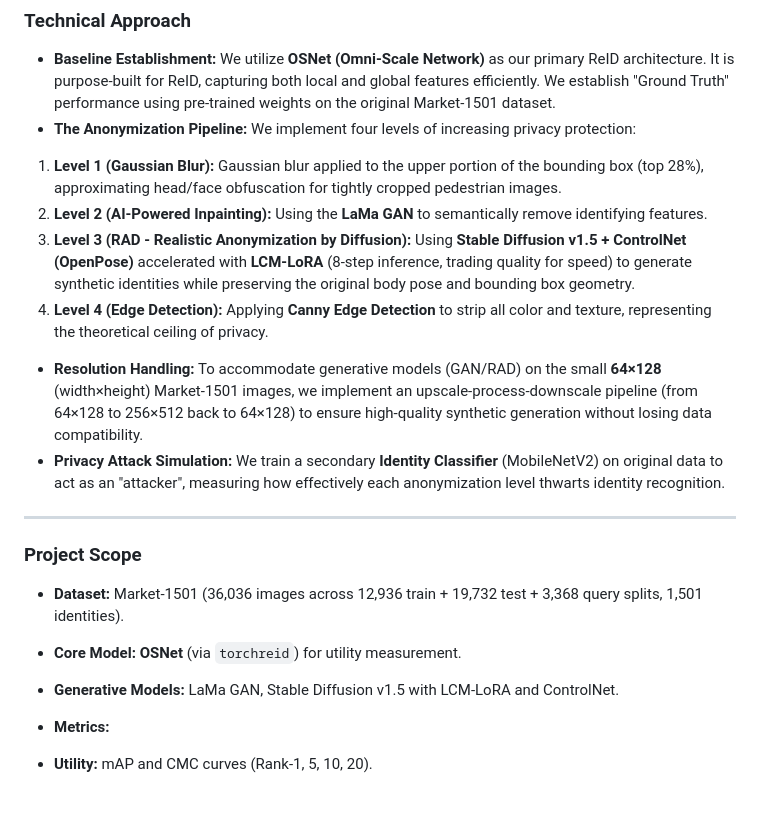
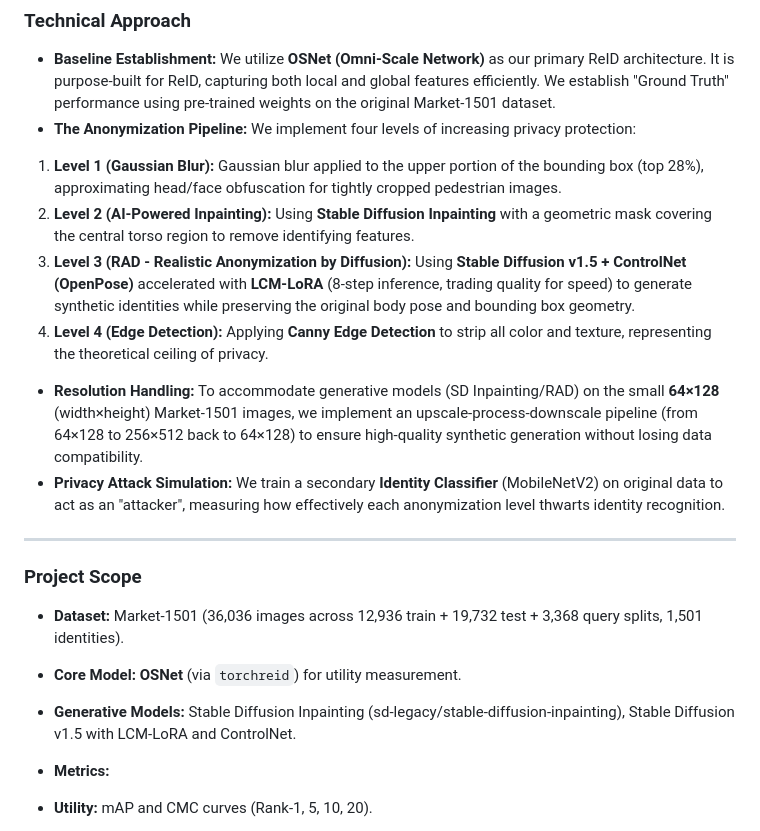
Before and after one commit to C6Sucrose/anon4reid, a Markdown page: README.md, the part around the change. Rendered like a GitHub page; blank space fills up the shorter version.

Commit message:
refact: reflect the self-trained issues in the README.md

```diff
--- a/README.md
+++ b/README.md
@@ -15,12 +15,12 @@ Benchmark the privacy–utility trade-off on the **Market-1501 dataset** by appl
 * **Baseline Establishment:** We utilize **OSNet (Omni-Scale Network)** as our primary ReID architecture. It is purpose-built for ReID, capturing both local and global features efficiently. We establish "Ground Truth" performance using pre-trained weights on the original Market-1501 dataset.
 * **The Anonymization Pipeline:** We implement four levels of increasing privacy protection:
 1. **Level 1 (Gaussian Blur):** Gaussian blur applied to the upper portion of the bounding box (top 28%), approximating head/face obfuscation for tightly cropped pedestrian images.
-2. **Level 2 (AI-Powered Inpainting):** Using the **LaMa GAN** to semantically remove identifying features.
+2. **Level 2 (AI-Powered Inpainting):** Using **Stable Diffusion Inpainting** with a geometric mask covering the central torso region to remove identifying features.
 3. **Level 3 (RAD - Realistic Anonymization by Diffusion):** Using **Stable Diffusion v1.5 + ControlNet (OpenPose)** accelerated with **LCM-LoRA** (8-step inference, trading quality for speed) to generate synthetic identities while preserving the original body pose and bounding box geometry.
 4. **Level 4 (Edge Detection):** Applying **Canny Edge Detection** to strip all color and texture, representing the theoretical ceiling of privacy.
 
 
-* **Resolution Handling:** To accommodate generative models (GAN/RAD) on the small **64×128** (width×height) Market-1501 images, we implement an upscale-process-downscale pipeline (from 64×128 to 256×512 back to 64×128) to ensure high-quality synthetic generation without losing data compatibility.
+* **Resolution Handling:** To accommodate generative models (SD Inpainting/RAD) on the small **64×128** (width×height) Market-1501 images, we implement an upscale-process-downscale pipeline (from 64×128 to 256×512 back to 64×128) to ensure high-quality synthetic generation without losing data compatibility.
 * **Privacy Attack Simulation:** We train a secondary **Identity Classifier** (MobileNetV2) on original data to act as an "attacker", measuring how effectively each anonymization level thwarts identity recognition.
 
 ---
@@ -29,7 +29,7 @@ Benchmark the privacy–utility trade-off on the **Market-1501 dataset** by appl
 
 * **Dataset:** Market-1501 (36,036 images across 12,936 train + 19,732 test + 3,368 query splits, 1,501 identities).
 * **Core Model:** **OSNet** (via `torchreid`) for utility measurement.
-* **Generative Models:** LaMa GAN, Stable Diffusion v1.5 with LCM-LoRA and ControlNet.
+* **Generative Models:** Stable Diffusion Inpainting (sd-legacy/stable-diffusion-inpainting), Stable Diffusion v1.5 with LCM-LoRA and ControlNet.
 * **Metrics:**
 * **Utility:** mAP and CMC curves (Rank-1, 5, 10, 20).
 * **Privacy:** Top-1 Accuracy of the Identity Classifier.
```
